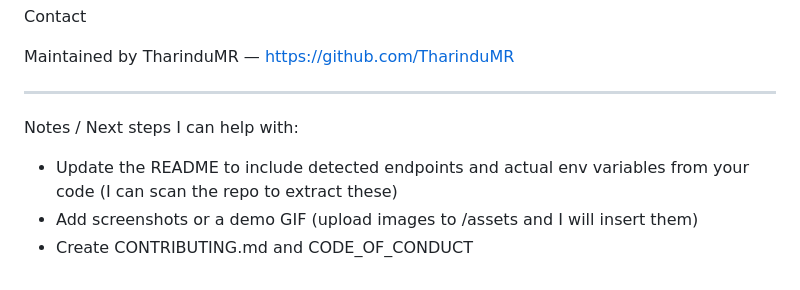
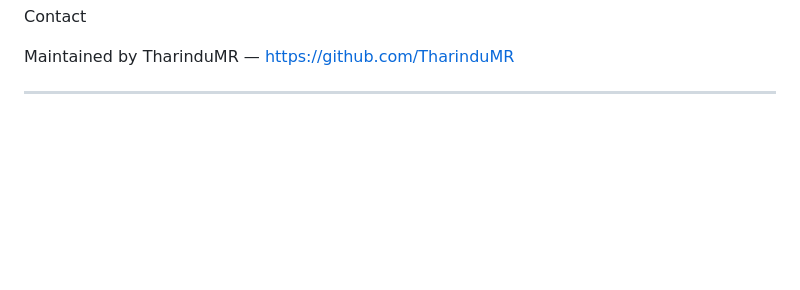
Before and after one commit to TharinduMR/AI-Chatbot, a Markdown page: README.md, the part around the change. Drawn GitHub-style; blank space fills up the shorter version.

Commit message:
Remove next steps notes from README
Removed notes for next steps from README.

```diff
--- a/README.md
+++ b/README.md
@@ -212,8 +212,3 @@ Contact
 Maintained by TharinduMR — https://github.com/TharinduMR
 
 ---
-
-Notes / Next steps I can help with:
-- Update the README to include detected endpoints and actual env variables from your code (I can scan the repo to extract these)
-- Add screenshots or a demo GIF (upload images to /assets and I will insert them)
-- Create CONTRIBUTING.md and CODE_OF_CONDUCT
```
